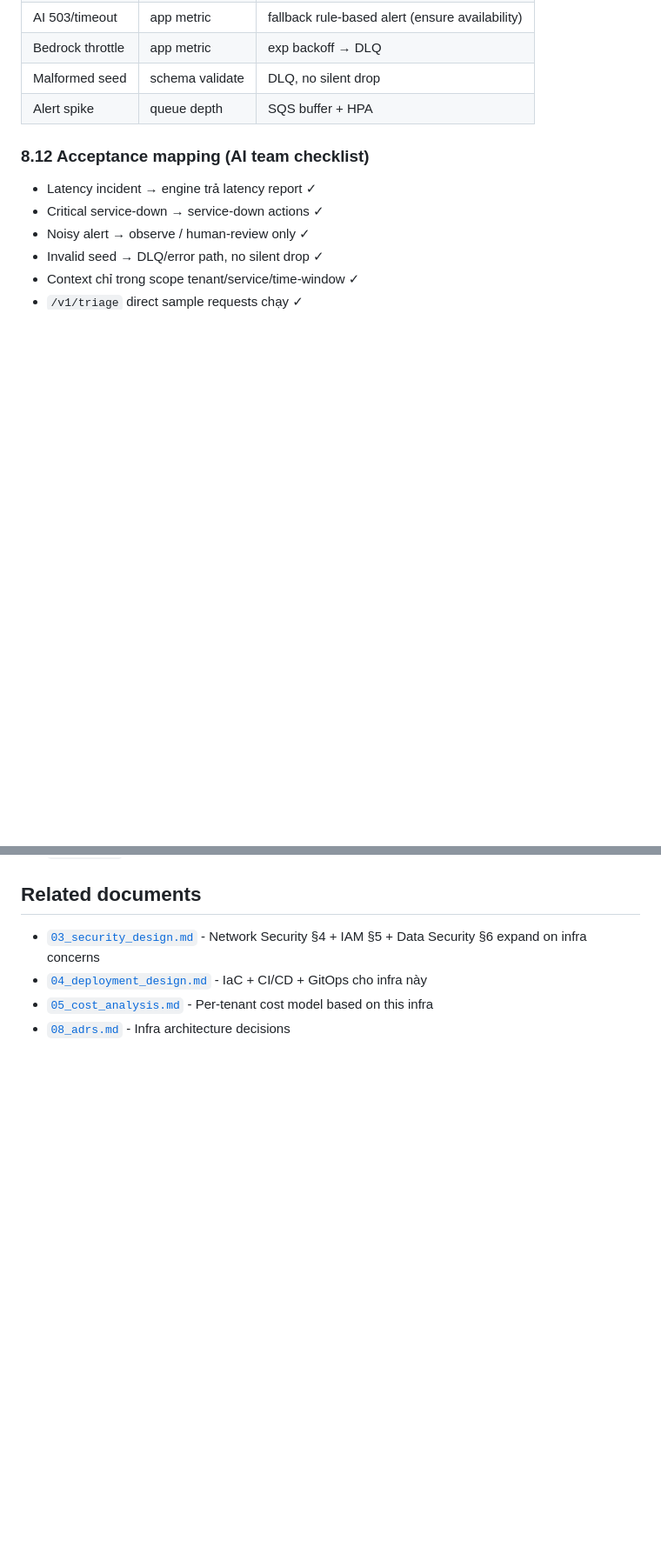
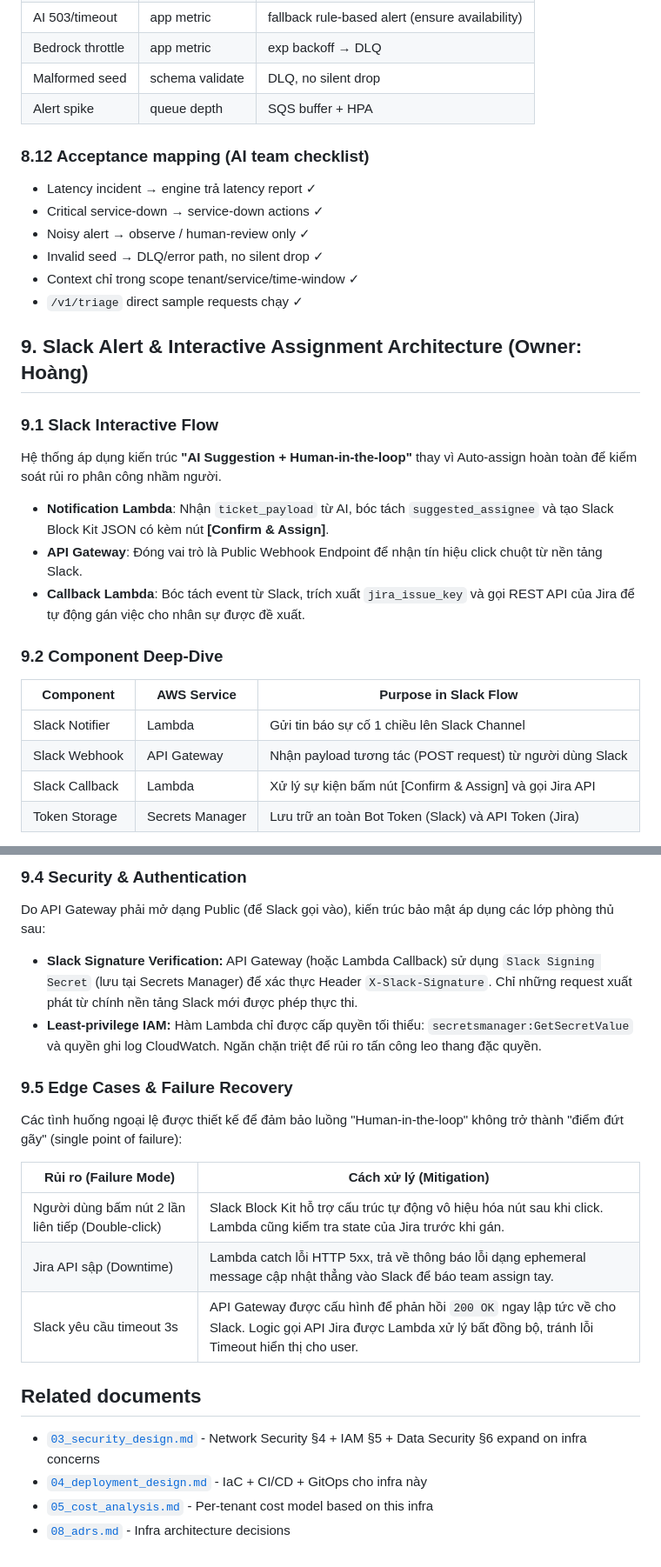
Before and after one commit to X-BRAIN-CDO-09/Triage-Hub, a Markdown page: docs/reports/02_infra_design.md, 2 parts joined by grey strips. Shown at 87% size. Rendered like a GitHub page; blank space fills up the shorter version.

Commit message:
docs(infra): add Slack alert architecture and human-in-the-loop assignment flow

```diff
--- a/docs/reports/02_infra_design.md
+++ b/docs/reports/02_infra_design.md
@@ -224,3 +224,19 @@ Inject qua **ESO** (External Secrets Operator) từ Secrets Manager → K8s Secr
 - Invalid seed → DLQ/error path, no silent drop ✓
 - Context chỉ trong scope tenant/service/time-window ✓
 - `/v1/triage` direct sample requests chạy ✓
+## 9. Slack Alert & Interactive Assignment Architecture (Owner: Hoàng)
+
+### 9.1 Slack Interactive Flow
+Hệ thống áp dụng kiến trúc **"AI Suggestion + Human-in-the-loop"** thay vì Auto-assign hoàn toàn để kiểm soát rủi ro phân công nhầm người.
+- **Notification Lambda**: Nhận `ticket_payload` từ AI, bóc tách `suggested_assignee` và tạo Slack Block Kit JSON có kèm nút **[Confirm & Assign]**.
+- **API Gateway**: Đóng vai trò là Public Webhook Endpoint để nhận tín hiệu click chuột từ nền tảng Slack.
+- **Callback Lambda**: Bóc tách event từ Slack, trích xuất `jira_issue_key` và gọi REST API của Jira để tự động gán việc cho nhân sự được đề xuất.
+
+### 9.2 Component Deep-Dive
+| Component | AWS Service | Purpose in Slack Flow |
+|---|---|---|
+| Slack Notifier | Lambda | Gửi tin báo sự cố 1 chiều lên Slack Channel |
+| Slack Webhook | API Gateway | Nhận payload tương tác (POST request) từ người dùng Slack |
+| Slack Callback | Lambda | Xử lý sự kiện bấm nút [Confirm & Assign] và gọi Jira API |
+| Token Storage | Secrets Manager | Lưu trữ an toàn Bot Token (Slack) và API Token (Jira) |
+
@@ -227,3 +266,16 @@ Inject qua **ESO** (External Secrets Operator) từ Secrets Manager → K8s Secr
+### 9.4 Security & Authentication
+Do API Gateway phải mở dạng Public (để Slack gọi vào), kiến trúc bảo mật áp dụng các lớp phòng thủ sau:
+- **Slack Signature Verification:** API Gateway (hoặc Lambda Callback) sử dụng `Slack Signing Secret` (lưu tại Secrets Manager) để xác thực Header `X-Slack-Signature`. Chỉ những request xuất phát từ chính nền tảng Slack mới được phép thực thi.
+- **Least-privilege IAM:** Hàm Lambda chỉ được cấp quyền tối thiểu: `secretsmanager:GetSecretValue` và quyền ghi log CloudWatch. Ngăn chặn triệt để rủi ro tấn công leo thang đặc quyền.
+
+### 9.5 Edge Cases & Failure Recovery
+Các tình huống ngoại lệ được thiết kế để đảm bảo luồng "Human-in-the-loop" không trở thành "điểm đứt gãy" (single point of failure):
+
+| Rủi ro (Failure Mode) | Cách xử lý (Mitigation) |
+|---|---|
+| Người dùng bấm nút 2 lần liên tiếp (Double-click) | Slack Block Kit hỗ trợ cấu trúc tự động vô hiệu hóa nút sau khi click. Lambda cũng kiểm tra state của Jira trước khi gán. |
+| Jira API sập (Downtime) | Lambda catch lỗi HTTP 5xx, trả về thông báo lỗi dạng ephemeral message cập nhật thẳng vào Slack để báo team assign tay. |
+| Slack yêu cầu timeout 3s | API Gateway được cấu hình để phản hồi `200 OK` ngay lập tức về cho Slack. Logic gọi API Jira được Lambda xử lý bất đồng bộ, tránh lỗi Timeout hiển thị cho user. |
 
 ## Related documents
 
```
Also changed, not shown: other parts of docs/reports/02_infra_design.md (+23 -0 lines).
